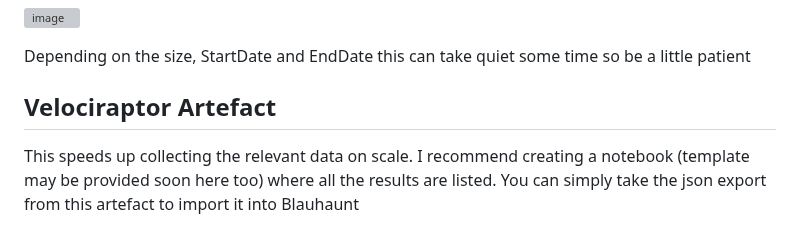
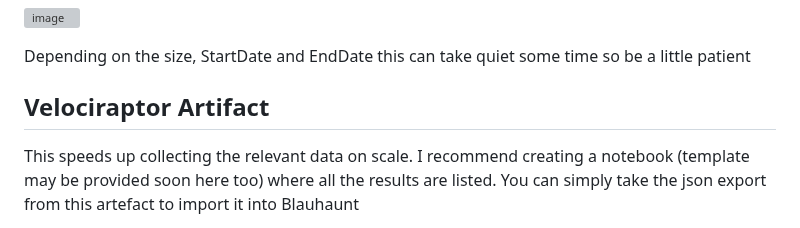
Before and after one commit to cgosec/Blauhaunt, a Markdown page: README.md, the part around the change. Rendered like a GitHub page; grey boxes are pictures that could not be loaded.

```diff
--- a/README.md
+++ b/README.md
@@ -32,7 +32,7 @@ To get information about usage and parameters use Get-Help
 
 Depending on the size, StartDate and EndDate this can take quiet some time so be a little patient
 
-## Velociraptor Artefact
+## Velociraptor Artifact
 This speeds up collecting the relevant data on scale.
 I recommend creating a notebook (template may be provided soon here too) where all the results are listed.
 You can simply take the json export from this artefact to import it into Blauhaunt
```
